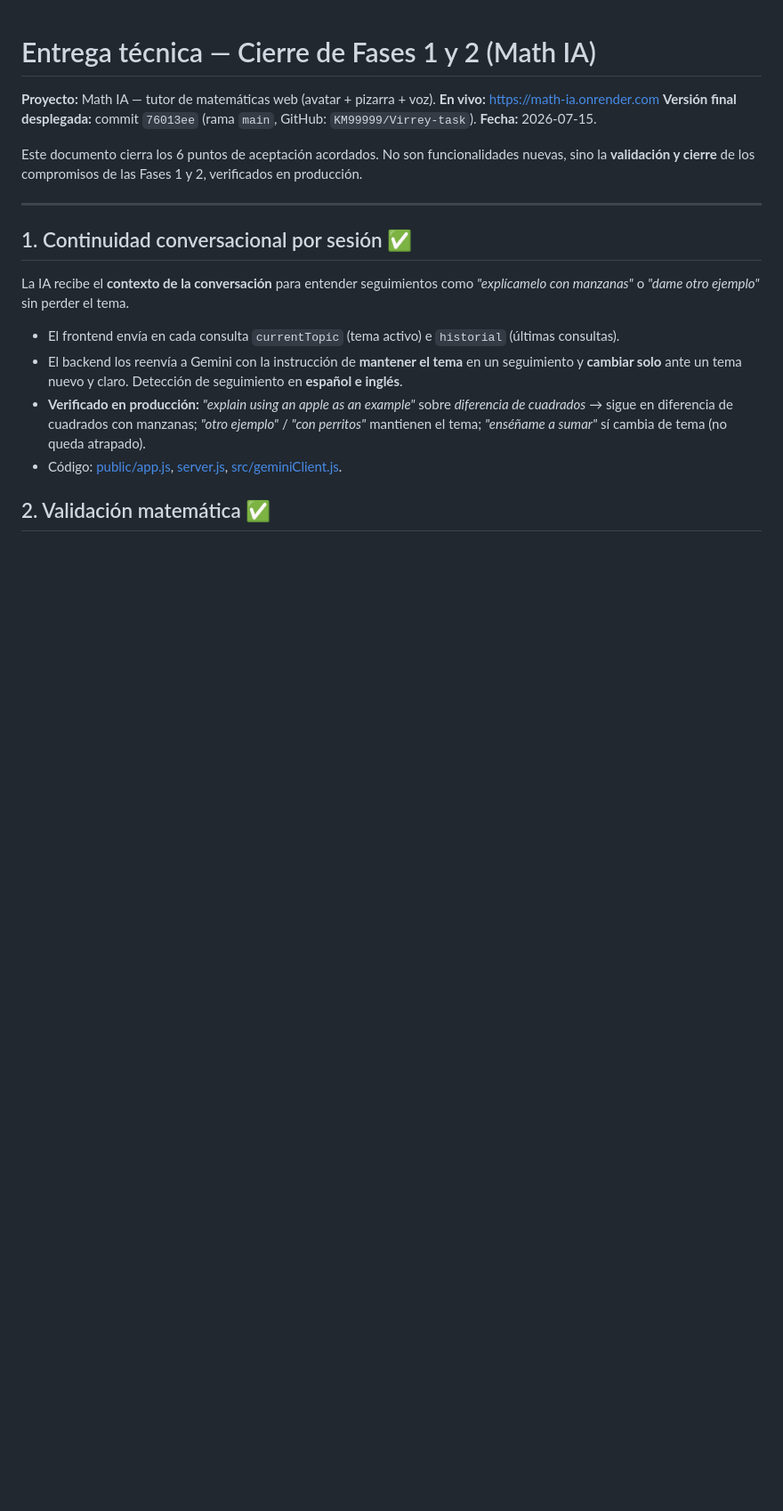
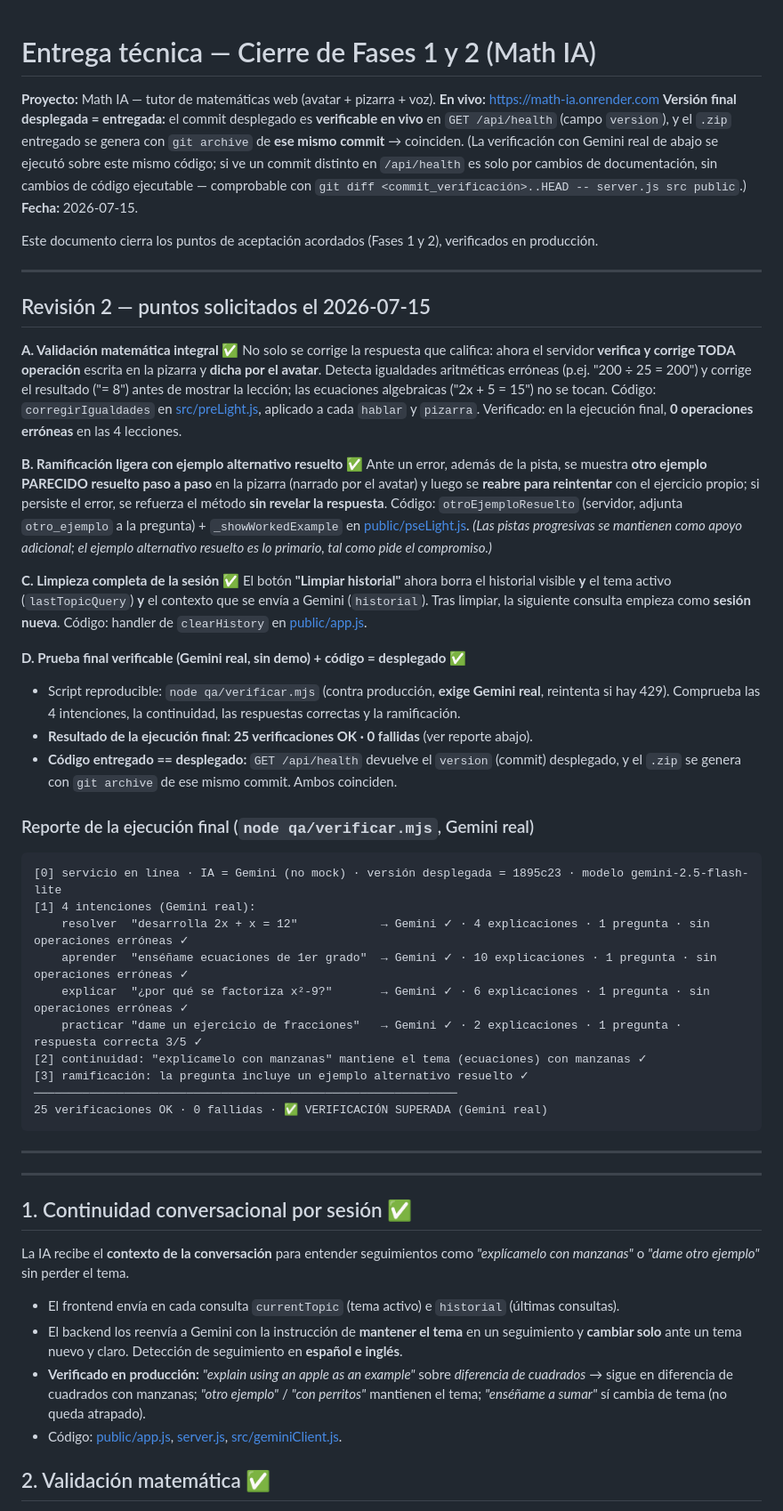
Before and after one commit to KM99999/Virrey-task, a Markdown page: ENTREGA.md, the part around the change. Shown at 89% size. Drawn GitHub-style; blank space fills up the shorter version.

Commit message:
Entrega: reporte de verificacion final (Gemini real 25/0), prueba de codigo==desplegado via /api/health

````diff
--- a/ENTREGA.md
+++ b/ENTREGA.md
@@ -2,11 +2,62 @@
 
 **Proyecto:** Math IA — tutor de matemáticas web (avatar + pizarra + voz).
 **En vivo:** https://math-ia.onrender.com
-**Versión final desplegada:** commit `76013ee` (rama `main`, GitHub: `KM99999/Virrey-task`).
+**Versión final desplegada = entregada:** el commit desplegado es **verificable en vivo** en
+`GET /api/health` (campo `version`), y el `.zip` entregado se genera con `git archive` de **ese mismo
+commit** → coinciden. (La verificación con Gemini real de abajo se ejecutó sobre este mismo código;
+si ve un commit distinto en `/api/health` es solo por cambios de documentación, sin cambios de código
+ejecutable — comprobable con `git diff <commit_verificación>..HEAD -- server.js src public`.)
 **Fecha:** 2026-07-15.
 
-Este documento cierra los 6 puntos de aceptación acordados. No son funcionalidades nuevas,
-sino la **validación y cierre** de los compromisos de las Fases 1 y 2, verificados en producción.
+Este documento cierra los puntos de aceptación acordados (Fases 1 y 2), verificados en producción.
+
+---
+
+## Revisión 2 — puntos solicitados el 2026-07-15
+
+**A. Validación matemática integral** ✅
+No solo se corrige la respuesta que califica: ahora el servidor **verifica y corrige TODA operación**
+escrita en la pizarra y **dicha por el avatar**. Detecta igualdades aritméticas erróneas (p.ej.
+"200 ÷ 25 = 200") y corrige el resultado ("= 8") antes de mostrar la lección; las ecuaciones
+algebraicas ("2x + 5 = 15") no se tocan. Código: `corregirIgualdades` en [src/preLight.js](src/preLight.js),
+aplicado a cada `hablar` y `pizarra`. Verificado: en la ejecución final, **0 operaciones erróneas** en las 4 lecciones.
+
+**B. Ramificación ligera con ejemplo alternativo resuelto** ✅
+Ante un error, además de la pista, se muestra **otro ejemplo PARECIDO resuelto paso a paso** en la
+pizarra (narrado por el avatar) y luego se **reabre para reintentar** con el ejercicio propio; si
+persiste el error, se refuerza el método **sin revelar la respuesta**. Código: `otroEjemploResuelto`
+(servidor, adjunta `otro_ejemplo` a la pregunta) + `_showWorkedExample` en
+[public/pseLight.js](public/pseLight.js). *(Las pistas progresivas se mantienen como apoyo adicional;
+el ejemplo alternativo resuelto es lo primario, tal como pide el compromiso.)*
+
+**C. Limpieza completa de la sesión** ✅
+El botón **"Limpiar historial"** ahora borra el historial visible **y** el tema activo (`lastTopicQuery`)
+**y** el contexto que se envía a Gemini (`historial`). Tras limpiar, la siguiente consulta empieza como
+**sesión nueva**. Código: handler de `clearHistory` en [public/app.js](public/app.js).
+
+**D. Prueba final verificable (Gemini real, sin demo) + código = desplegado** ✅
+- Script reproducible: `node qa/verificar.mjs` (contra producción, **exige Gemini real**, reintenta si
+  hay 429). Comprueba las 4 intenciones, la continuidad, las respuestas correctas y la ramificación.
+- **Resultado de la ejecución final: 25 verificaciones OK · 0 fallidas** (ver reporte abajo).
+- **Código entregado == desplegado:** `GET /api/health` devuelve el `version` (commit) desplegado, y el
+  `.zip` se genera con `git archive` de ese mismo commit. Ambos coinciden.
+
+### Reporte de la ejecución final (`node qa/verificar.mjs`, Gemini real)
+
+```
+[0] servicio en línea · IA = Gemini (no mock) · versión desplegada = 1895c23 · modelo gemini-2.5-flash-lite
+[1] 4 intenciones (Gemini real):
+    resolver  "desarrolla 2x + x = 12"            → Gemini ✓ · 4 explicaciones · 1 pregunta · sin operaciones erróneas ✓
+    aprender  "enséñame ecuaciones de 1er grado"  → Gemini ✓ · 10 explicaciones · 1 pregunta · sin operaciones erróneas ✓
+    explicar  "¿por qué se factoriza x²-9?"       → Gemini ✓ · 6 explicaciones · 1 pregunta · sin operaciones erróneas ✓
+    practicar "dame un ejercicio de fracciones"   → Gemini ✓ · 2 explicaciones · 1 pregunta · respuesta correcta 3/5 ✓
+[2] continuidad: "explícamelo con manzanas" mantiene el tema (ecuaciones) con manzanas ✓
+[3] ramificación: la pregunta incluye un ejemplo alternativo resuelto ✓
+─────────────────────────────────────────────────────────────
+25 verificaciones OK · 0 fallidas · ✅ VERIFICACIÓN SUPERADA (Gemini real)
+```
+
+---
 
 ---
 
````
